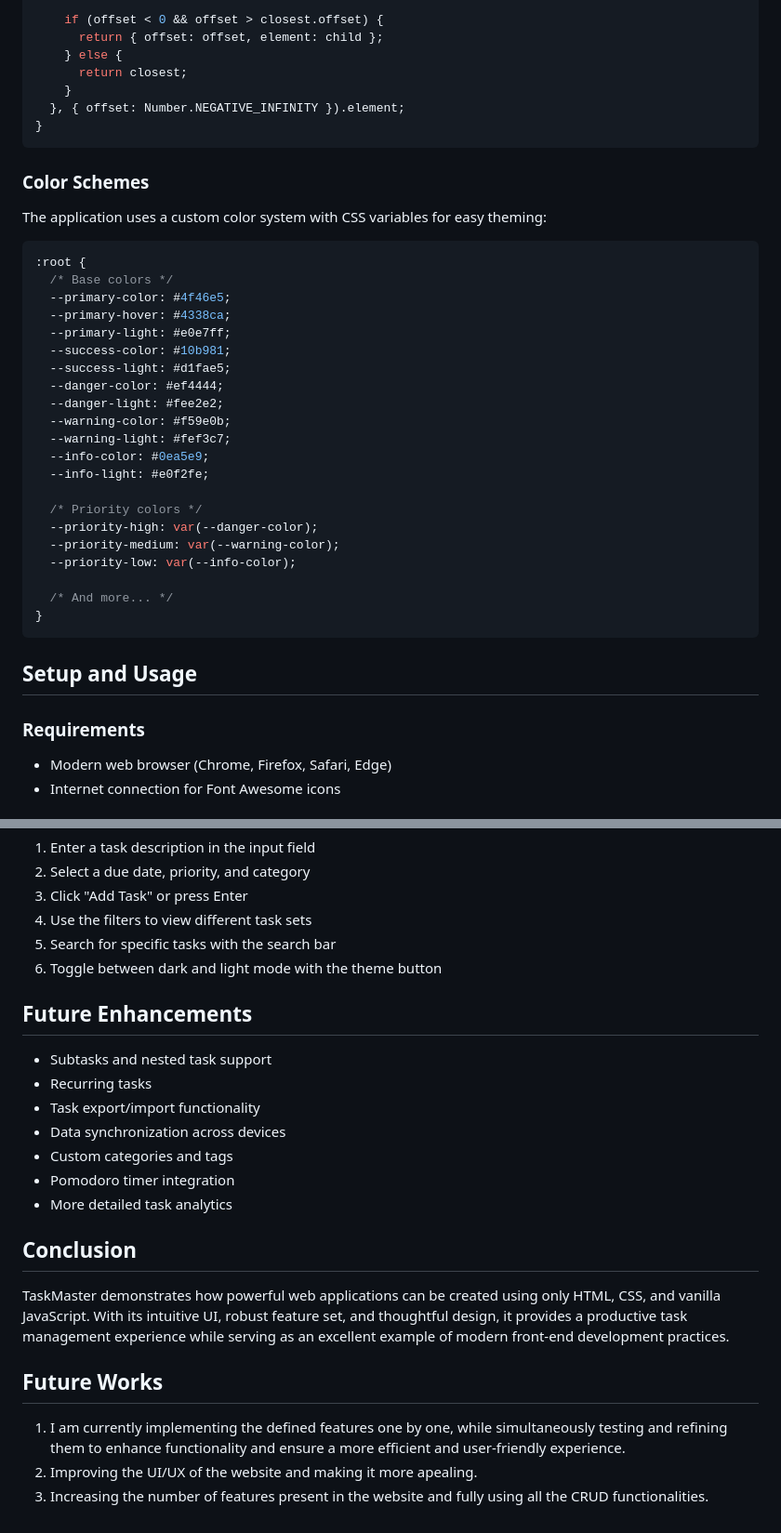
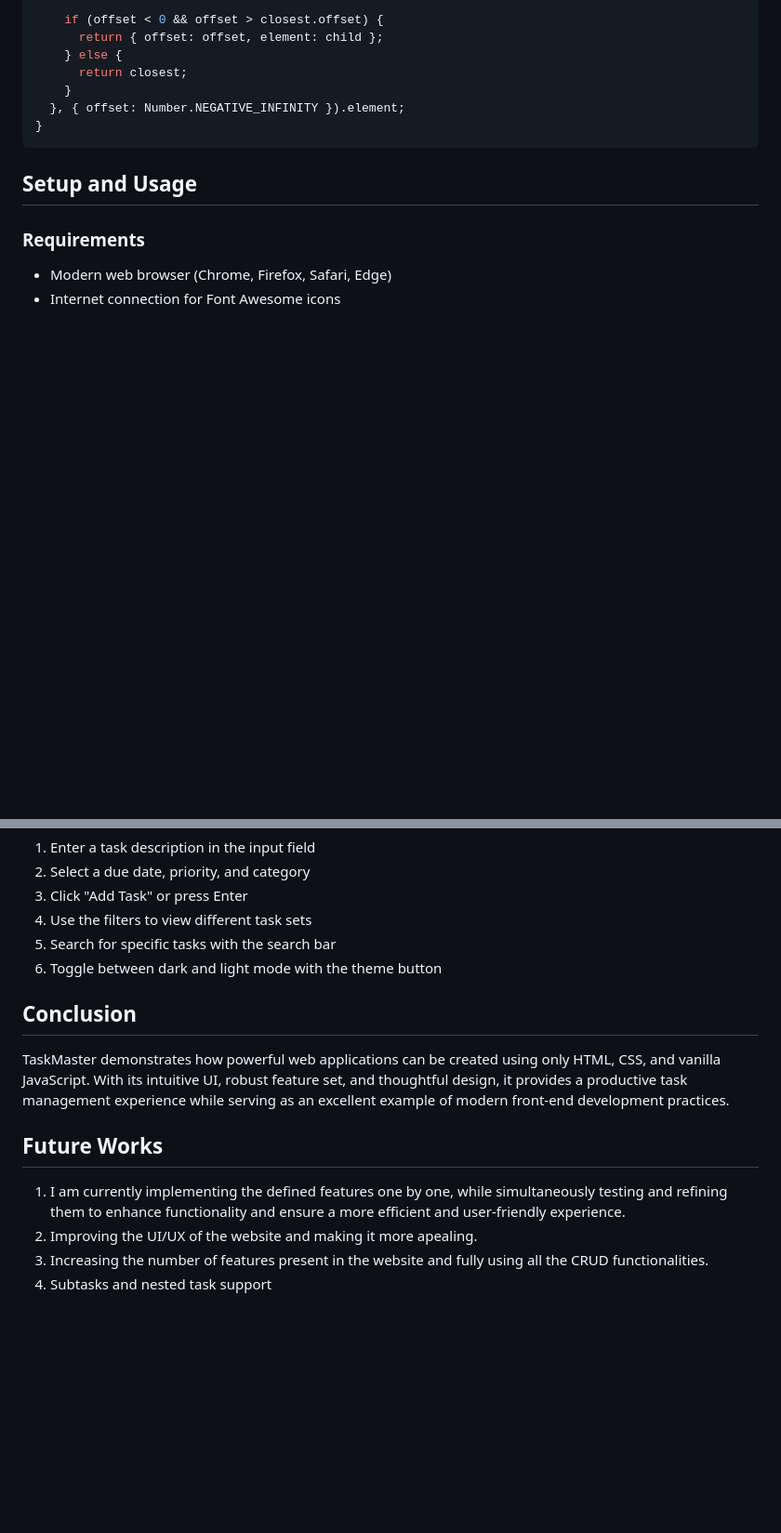
Before and after one commit to Vatsaboii/todo_taskmanager, a Markdown page: README.md, 2 parts joined by grey strips. Shown at 93% size. Drawn GitHub-style; blank space fills up the shorter version.

````diff
--- a/README.md
+++ b/README.md
@@ -119,31 +119,6 @@ function getDragAfterElement(container, y) {
 }
 ```
 
-### Color Schemes
-The application uses a custom color system with CSS variables for easy theming:
-```css
-:root {
-  /* Base colors */
-  --primary-color: #4f46e5;
-  --primary-hover: #4338ca;
-  --primary-light: #e0e7ff;
-  --success-color: #10b981;
-  --success-light: #d1fae5;
-  --danger-color: #ef4444;
-  --danger-light: #fee2e2;
-  --warning-color: #f59e0b;
-  --warning-light: #fef3c7;
-  --info-color: #0ea5e9;
-  --info-light: #e0f2fe;
-
-  /* Priority colors */
-  --priority-high: var(--danger-color);
-  --priority-medium: var(--warning-color);
-  --priority-low: var(--info-color);
-
-  /* And more... */
-}
-```
 
 ## Setup and Usage
 
@@ -163,15 +138,6 @@ The application uses a custom color system with CSS variables for easy theming:
 5. Search for specific tasks with the search bar
 6. Toggle between dark and light mode with the theme button
 
-## Future Enhancements
-- Subtasks and nested task support
-- Recurring tasks
-- Task export/import functionality
-- Data synchronization across devices
-- Custom categories and tags
-- Pomodoro timer integration
-- More detailed task analytics
-
 ## Conclusion
 TaskMaster demonstrates how powerful web applications can be created using only HTML, CSS, and vanilla JavaScript. With its intuitive UI, robust feature set, and thoughtful design, it provides a productive task management experience while serving as an excellent example of modern front-end development practices.
 
@@ -180,3 +146,4 @@ TaskMaster demonstrates how powerful web applications can be created using only
 1. I am currently implementing the defined features one by one, while simultaneously testing and refining them to enhance functionality and ensure a more efficient and user-friendly experience.
 2. Improving the UI/UX of the website and making it more apealing.
 3. Increasing the number of features present in the website and fully using all the CRUD functionalities.
+4. Subtasks and nested task support
````
